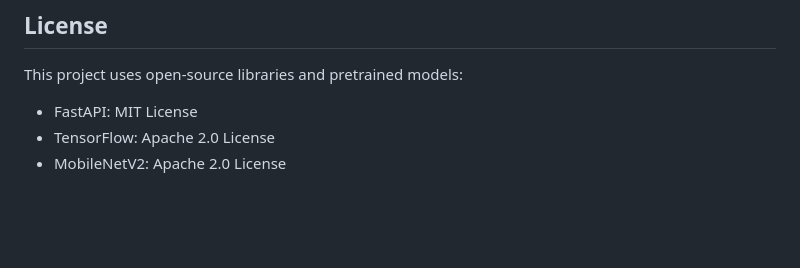
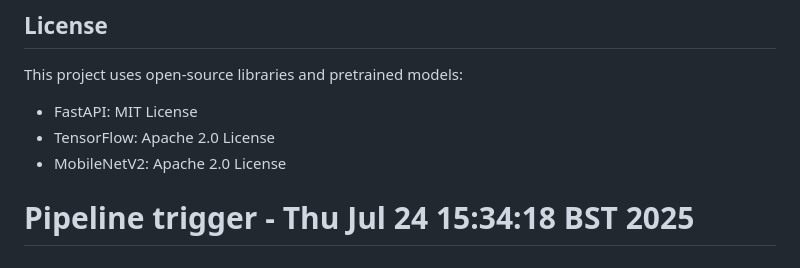
Before and after one commit to isaiah1701/AKSProject, a Markdown page: app/README.md, the part around the change. GitHub-like rendering; blank space fills up the shorter version.

```diff
--- a/app/README.md
+++ b/app/README.md
@@ -140,3 +140,4 @@ This project uses open-source libraries and pretrained models:
 - FastAPI: MIT License
 - TensorFlow: Apache 2.0 License
 - MobileNetV2: Apache 2.0 License
+# Pipeline trigger - Thu Jul 24 15:34:18 BST 2025
```
